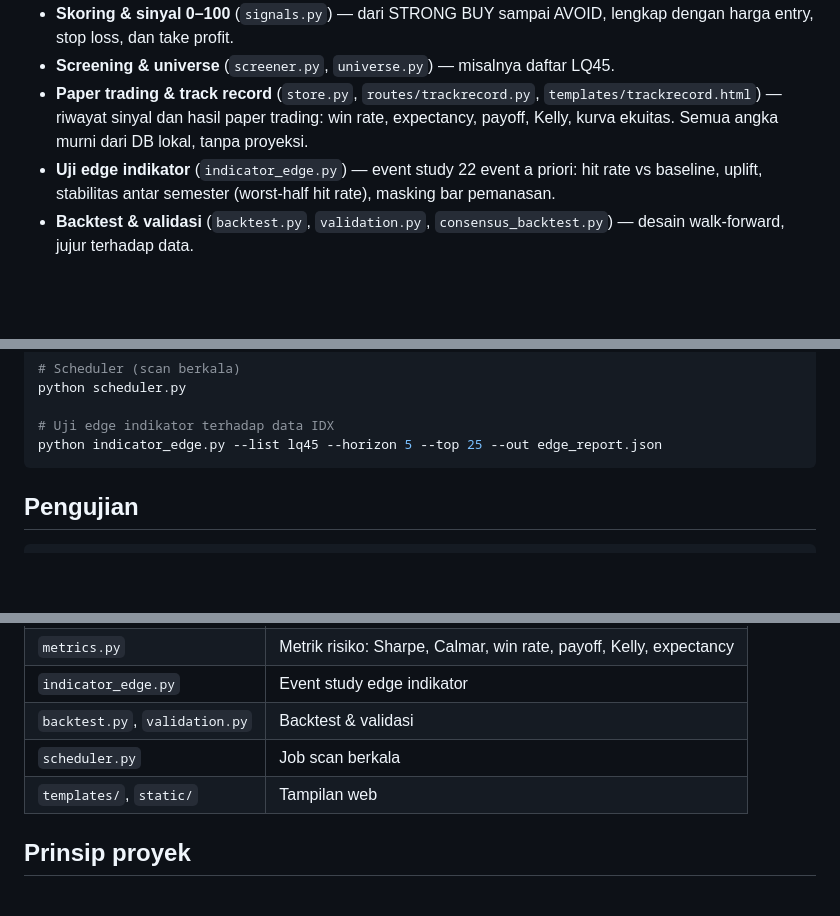
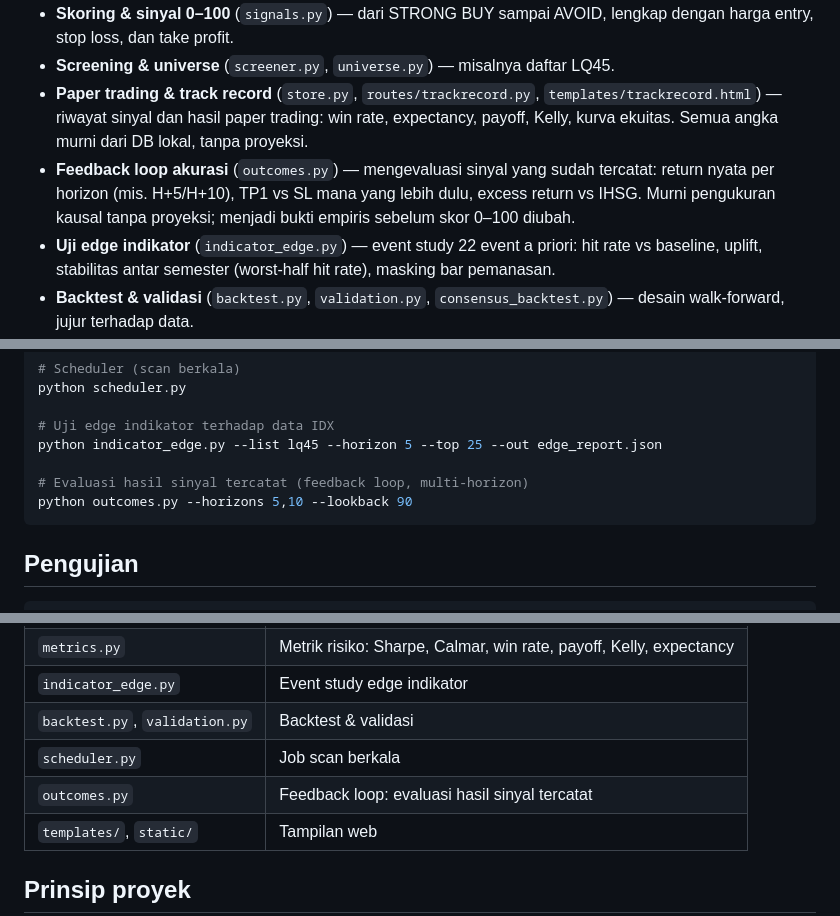
Before and after one commit to akmalseptain/laumology, a Markdown page: README.md, 3 parts joined by grey strips. GitHub-like rendering; blank space fills up the shorter version.

Commit message:
dokumen: README tambah bullet feedback loop akurasi + CLI outcomes multi-horizon + baris outcomes.py di tabel struktur. Skor 0-100 tidak diubah.

````diff
--- a/README.md
+++ b/README.md
@@ -10,6 +10,7 @@ Live: <https://laumology.vercel.app>
 - **Skoring & sinyal 0–100** (`signals.py`) — dari STRONG BUY sampai AVOID, lengkap dengan harga entry, stop loss, dan take profit.
 - **Screening & universe** (`screener.py`, `universe.py`) — misalnya daftar LQ45.
 - **Paper trading & track record** (`store.py`, `routes/trackrecord.py`, `templates/trackrecord.html`) — riwayat sinyal dan hasil paper trading: win rate, expectancy, payoff, Kelly, kurva ekuitas. Semua angka murni dari DB lokal, tanpa proyeksi.
+- **Feedback loop akurasi** (`outcomes.py`) — mengevaluasi sinyal yang sudah tercatat: return nyata per horizon (mis. H+5/H+10), TP1 vs SL mana yang lebih dulu, excess return vs IHSG. Murni pengukuran kausal tanpa proyeksi; menjadi bukti empiris sebelum skor 0–100 diubah.
 - **Uji edge indikator** (`indicator_edge.py`) — event study 22 event a priori: hit rate vs baseline, uplift, stabilitas antar semester (worst-half hit rate), masking bar pemanasan.
 - **Backtest & validasi** (`backtest.py`, `validation.py`, `consensus_backtest.py`) — desain walk-forward, jujur terhadap data.
 - **Berita, fundamental & data eksternal** (`news.py`, `fundamentals.py`, `external.py`, `realtime.py`).
@@ -40,6 +41,9 @@ python scheduler.py
 
 # Uji edge indikator terhadap data IDX
 python indicator_edge.py --list lq45 --horizon 5 --top 25 --out edge_report.json
+
+# Evaluasi hasil sinyal tercatat (feedback loop, multi-horizon)
+python outcomes.py --horizons 5,10 --lookback 90
 ```
 
 ## Pengujian
@@ -65,6 +69,7 @@ Suite di `tests/test_engine.py` memakai data sintetis dan mengosongkan `API_KEY`
 | `indicator_edge.py` | Event study edge indikator |
 | `backtest.py`, `validation.py` | Backtest & validasi |
 | `scheduler.py` | Job scan berkala |
+| `outcomes.py` | Feedback loop: evaluasi hasil sinyal tercatat |
 | `templates/`, `static/` | Tampilan web |
 
 ## Prinsip proyek
````
